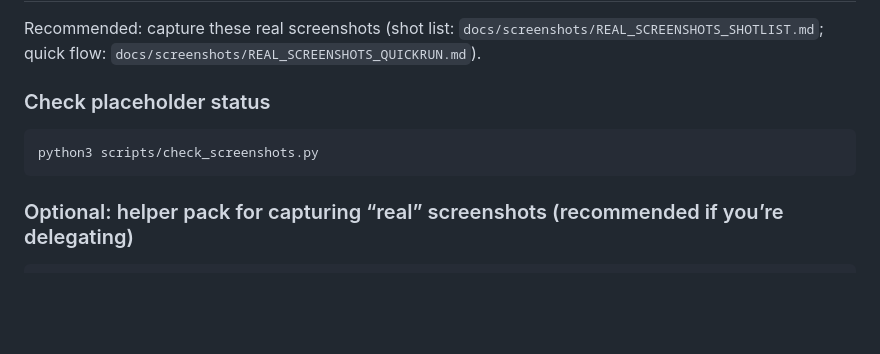
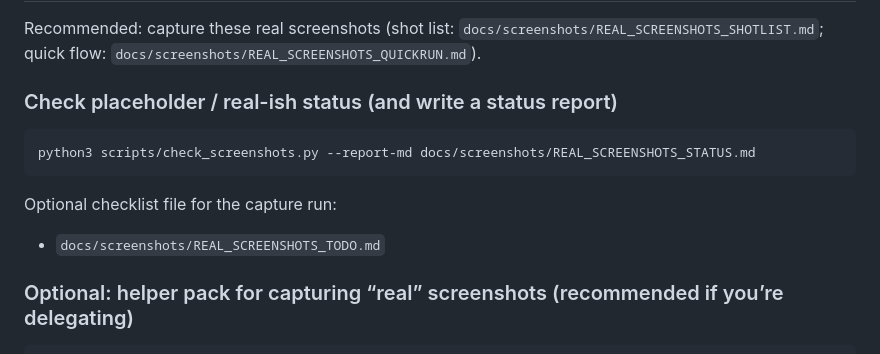
Before and after one commit to tyclaudius-ai/sheets-approval-appsscript, a Markdown page: MARKETPLACE-CHECKLIST.md, the part around the change. Rendered like a GitHub page; blank space fills up the shorter version.

Commit message:
Docs: add real screenshots capture TODO checklist

````diff
--- a/MARKETPLACE-CHECKLIST.md
+++ b/MARKETPLACE-CHECKLIST.md
@@ -25,11 +25,14 @@ If you’re doing both, publish the DIY download and use it as an upsell into se
 
 Recommended: capture these real screenshots (shot list: `docs/screenshots/REAL_SCREENSHOTS_SHOTLIST.md`; quick flow: `docs/screenshots/REAL_SCREENSHOTS_QUICKRUN.md`).
 
-### Check placeholder status
+### Check placeholder / real-ish status (and write a status report)
 
 ```bash
-python3 scripts/check_screenshots.py
+python3 scripts/check_screenshots.py --report-md docs/screenshots/REAL_SCREENSHOTS_STATUS.md
 ```
+
+Optional checklist file for the capture run:
+- `docs/screenshots/REAL_SCREENSHOTS_TODO.md`
 
 ### Optional: helper pack for capturing “real” screenshots (recommended if you’re delegating)
 
````
Also changed, not shown: docs/screenshots/REAL_SCREENSHOTS_TODO.md (added, +44 -0 lines).
